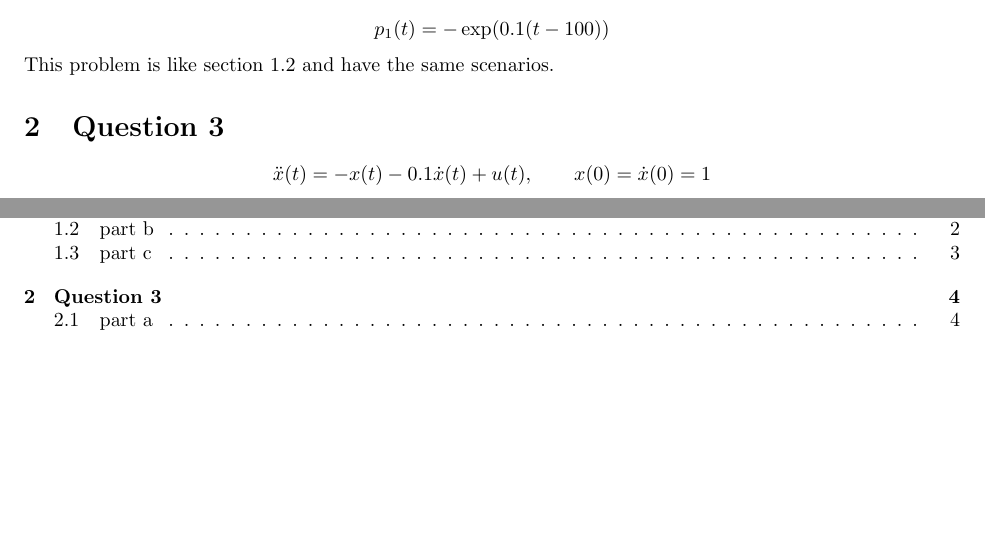
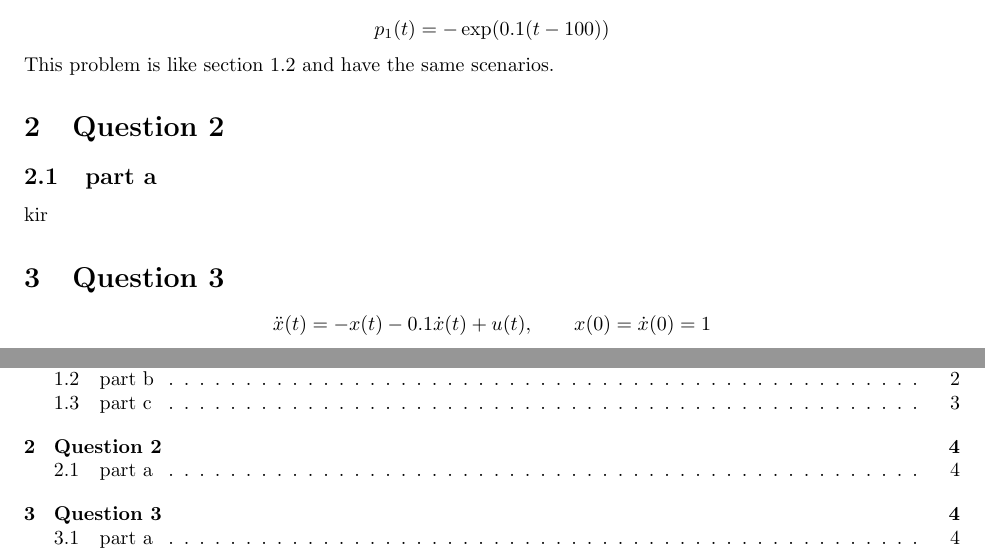
Before and after one commit to alibaniasad1999/Optimal-Control, a LaTeX problem sheet (HW/HW2/Report/main.tex): two parts of pages 4 and 6 of 6, joined at a grey line, cut so that both start at the same text, the shorter picture padded with empty space. Compiled offline with pdfLaTeX.

Commit message:
add question 2 and question 2 part a to main file

```diff
--- a/HW/HW2/Report/main.tex
+++ b/HW/HW2/Report/main.tex
@@ -38,6 +38,9 @@
 	\input{Q1/Q1_b}
 	\subsection{part c}
 	\input{Q1/Q1_c}
+	\section{Question 2}
+	\subsection{part a}
+	\input{Q2/Q2_a}
 	\section{Question 3}
 	\input{Q3/Q3_base}
 	\subsection{part a}
```
Also changed, not shown: HW/HW2/Report/main.pdf.
